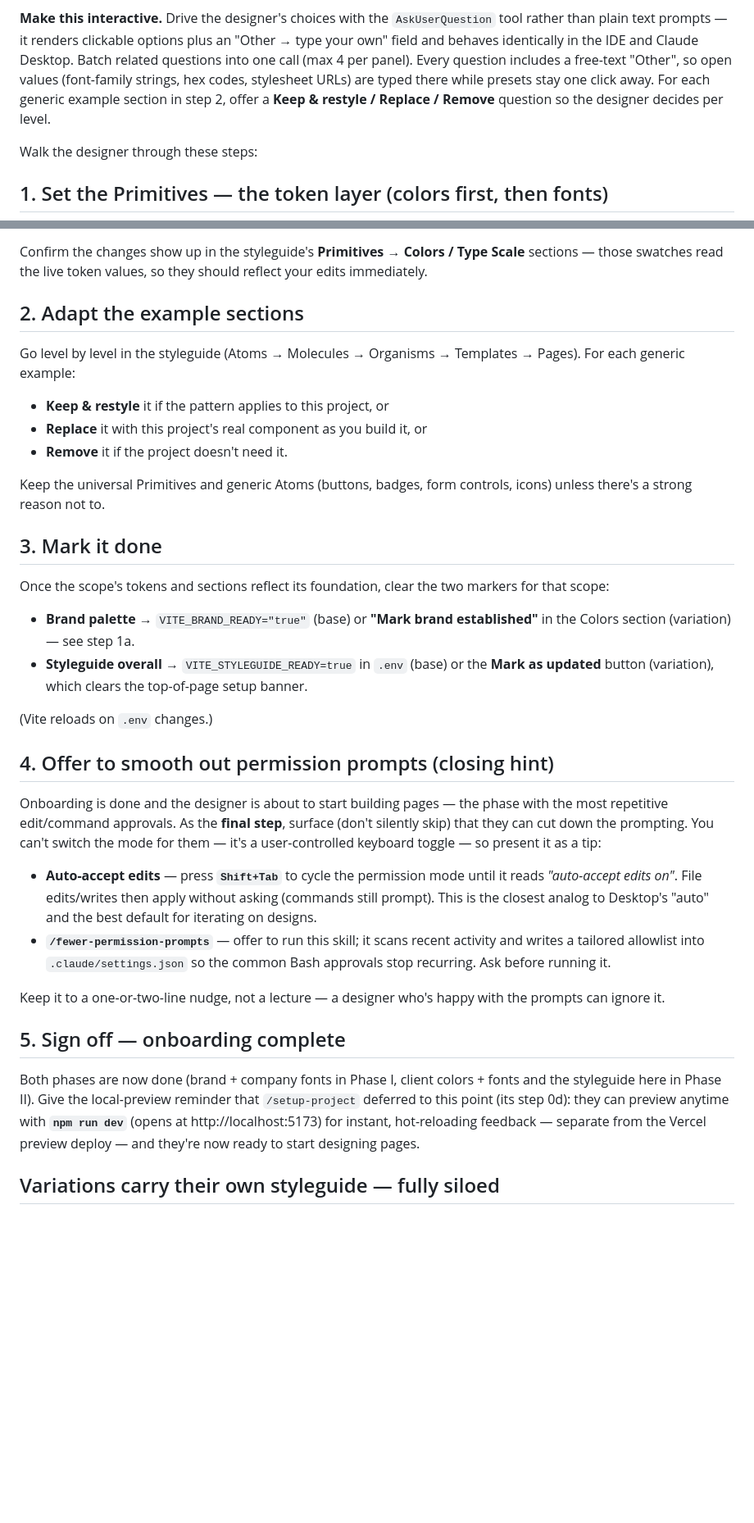
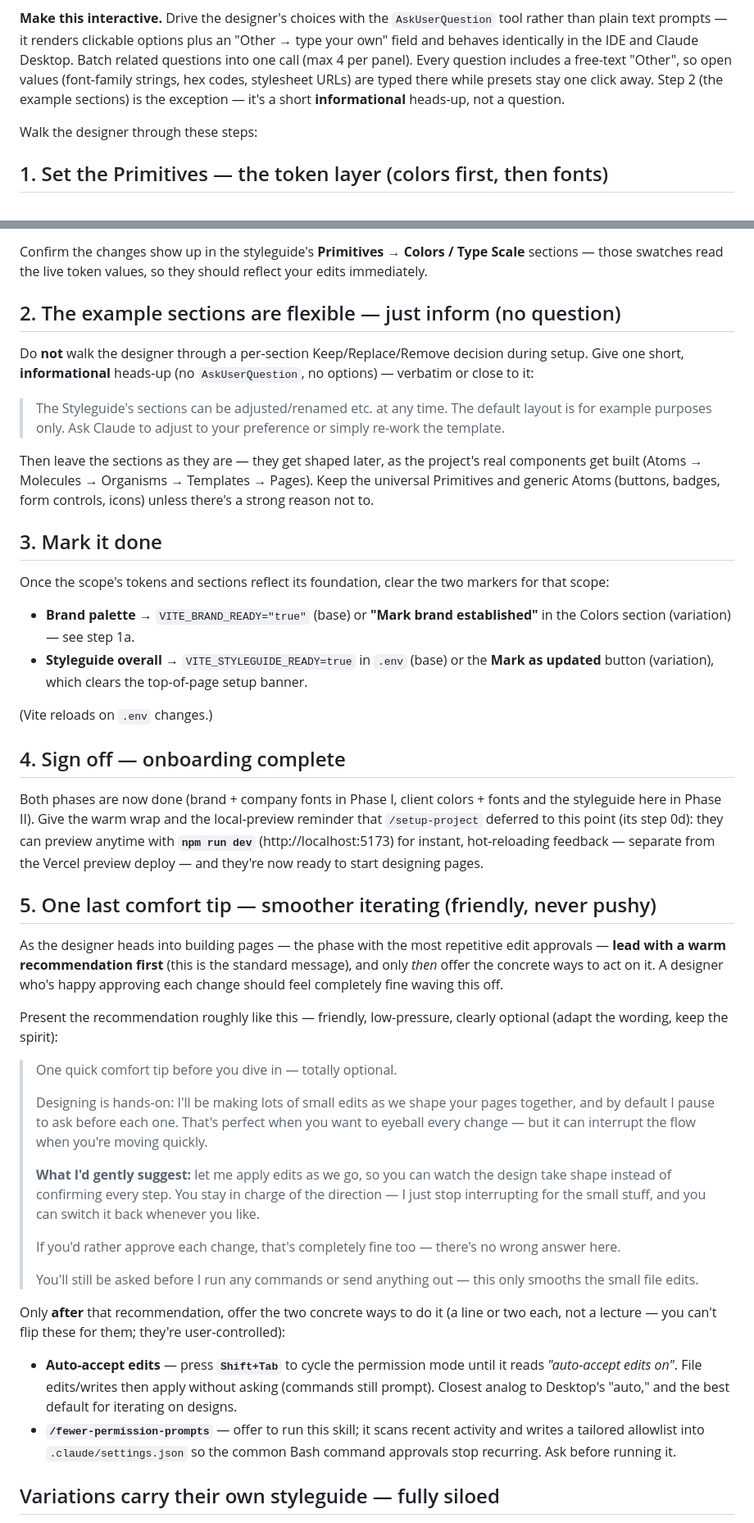
Before and after one commit to thinkany/vercel-design-template, a Markdown page: .claude/commands/setup-styleguide.md, 2 parts joined by grey strips. Shown at 82% size. Drawn GitHub-style; blank space fills up the shorter version.

```diff
--- a/.claude/commands/setup-styleguide.md
+++ b/.claude/commands/setup-styleguide.md
@@ -19,8 +19,8 @@ options plus an "Other → type your own" field and behaves identically in the I
 and Claude Desktop. Batch related questions into one call (max 4 per panel).
 Every question includes a free-text "Other", so open values (font-family
 strings, hex codes, stylesheet URLs) are typed there while presets stay one
-click away. For each generic example section in step 2, offer a
-**Keep & restyle / Replace / Remove** question so the designer decides per level.
+click away. Step 2 (the example sections) is the exception — it's a short
+**informational** heads-up, not a question.
 
 Walk the designer through these steps:
 
@@ -139,17 +148,20 @@ Confirm the changes show up in the styleguide's **Primitives → Colors / Type
 Scale** sections — those swatches read the live token values, so they should
 reflect your edits immediately.
 
-## 2. Adapt the example sections
+## 2. The example sections are flexible — just inform (no question)
 
-Go level by level in the styleguide (Atoms → Molecules → Organisms → Templates
-→ Pages). For each generic example:
+Do **not** walk the designer through a per-section Keep/Replace/Remove decision
+during setup. Give one short, **informational** heads-up (no `AskUserQuestion`, no
+options) — verbatim or close to it:
 
-- **Keep & restyle** it if the pattern applies to this project, or
-- **Replace** it with this project's real component as you build it, or
-- **Remove** it if the project doesn't need it.
+> The Styleguide's sections can be adjusted/renamed etc. at any time. The default
+> layout is for example purposes only. Ask Claude to adjust to your preference or
+> simply re-work the template.
 
-Keep the universal Primitives and generic Atoms (buttons, badges, form controls,
-icons) unless there's a strong reason not to.
+Then leave the sections as they are — they get shaped later, as the project's real
+components get built (Atoms → Molecules → Organisms → Templates → Pages). Keep the
+universal Primitives and generic Atoms (buttons, badges, form controls, icons)
+unless there's a strong reason not to.
 
 ## 3. Mark it done
 
@@ -162,32 +174,52 @@ for that scope:
 
 (Vite reloads on `.env` changes.)
 
-## 4. Offer to smooth out permission prompts (closing hint)
+## 4. Sign off — onboarding complete
 
-Onboarding is done and the designer is about to start building pages — the phase
-with the most repetitive edit/command approvals. As the **final step**, surface
-(don't silently skip) that they can cut down the prompting. You can't switch the
-mode for them — it's a user-controlled keyboard toggle — so present it as a tip:
+Both phases are now done (brand + company fonts in Phase I, client colors + fonts
+and the styleguide here in Phase II). Give the warm wrap and the local-preview
+reminder that `/setup-project` deferred to this point (its step 0d): they can
+preview anytime with **`npm run dev`** (http://localhost:5173) for instant,
+hot-reloading feedback — separate from the Vercel preview deploy — and they're now
+ready to start designing pages.
 
+## 5. One last comfort tip — smoother iterating (friendly, never pushy)
+
+As the designer heads into building pages — the phase with the most repetitive
+edit approvals — **lead with a warm recommendation first** (this is the standard
+message), and only *then* offer the concrete ways to act on it. A designer who's
+happy approving each change should feel completely fine waving this off.
+
+Present the recommendation roughly like this — friendly, low-pressure, clearly
+optional (adapt the wording, keep the spirit):
+
+> One quick comfort tip before you dive in — totally optional.
+>
+> Designing is hands-on: I'll be making lots of small edits as we shape your pages
+> together, and by default I pause to ask before each one. That's perfect when you
+> want to eyeball every change — but it can interrupt the flow when you're moving
+> quickly.
+>
+> **What I'd gently suggest:** let me apply edits as we go, so you can watch the
+> design take shape instead of confirming every step. You stay in charge of the
+> direction — I just stop interrupting for the small stuff, and you can switch it
+> back whenever you like.
+>
+> If you'd rather approve each change, that's completely fine too — there's no
+> wrong answer here.
+>
+> You'll still be asked before I run any commands or send anything out — this only
+> smooths the small file edits.
+
+Only **after** that recommendation, offer the two concrete ways to do it (a line or
+two each, not a lecture — you can't flip these for them; they're user-controlled):
 - **Auto-accept edits** — press **`Shift+Tab`** to cycle the permission mode until
   it reads *"auto-accept edits on"*. File edits/writes then apply without asking
-  (commands still prompt). This is the closest analog to Desktop's "auto" and the
-  best default for iterating on designs.
+  (commands still prompt). Closest analog to Desktop's "auto," and the best default
+  for iterating on designs.
 - **`/fewer-permission-prompts`** — offer to run this skill; it scans recent
   activity and writes a tailored allowlist into `.claude/settings.json` so the
-  common Bash approvals stop recurring. Ask before running it.
-
-Keep it to a one-or-two-line nudge, not a lecture — a designer who's happy with
-the prompts can ignore it.
-
-## 5. Sign off — onboarding complete
-
-Both phases are now done (brand + company fonts in Phase I, client colors + fonts
-and the styleguide here in Phase II). Give the local-preview reminder that
-`/setup-project` deferred to this point (its step 0d): they can preview anytime
-with **`npm run dev`** (opens at http://localhost:5173) for instant, hot-reloading
-feedback — separate from the Vercel preview deploy — and they're now ready to start
-designing pages.
+  common Bash command approvals stop recurring. Ask before running it.
 
 ## Variations carry their own styleguide — fully siloed
 
```
Also changed, not shown: other parts of .claude/commands/setup-styleguide.md (+12 -3 lines), .claude/commands/setup-project.md (+54 -17 lines), CLAUDE.md (+48 -19 lines).
